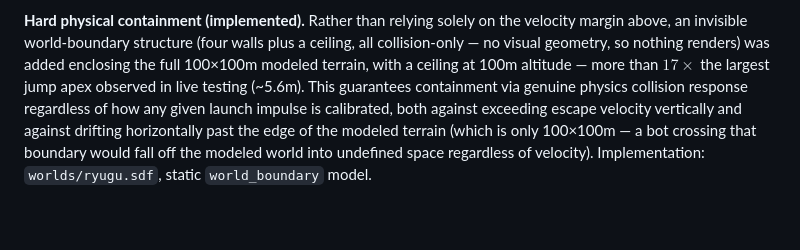
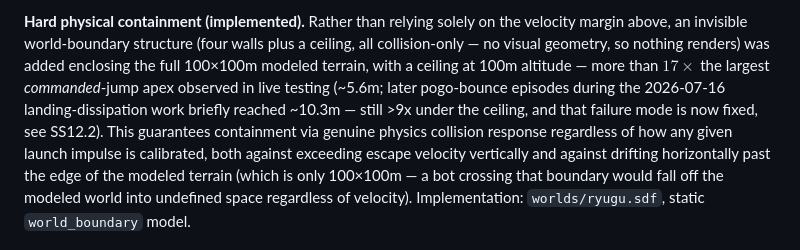
Before and after one commit to Phroggo/ryugu, a Markdown page: docs/research_report.md, the part around the change. Rendered like a GitHub page; blank space fills up the shorter version.

```diff
--- a/docs/research_report.md
+++ b/docs/research_report.md
@@ -104,7 +104,9 @@ guarantee.
 margin above, an invisible world-boundary structure (four walls plus a ceiling, all
 collision-only — no visual geometry, so nothing renders) was added enclosing the full
 100×100m modeled terrain, with a ceiling at 100m altitude — more than $17\times$ the
-largest jump apex observed in live testing (~5.6m). This guarantees containment via
+largest *commanded*-jump apex observed in live testing (~5.6m; later pogo-bounce
+episodes during the 2026-07-16 landing-dissipation work briefly reached ~10.3m —
+still >9x under the ceiling, and that failure mode is now fixed, see SS12.2). This guarantees containment via
 genuine physics collision response regardless of how any given launch impulse is
 calibrated, both against exceeding escape velocity vertically and against drifting
 horizontally past the edge of the modeled terrain (which is only 100×100m — a bot
```
Also changed, not shown: docs/Research_Paper.md (+2 -2 lines).
